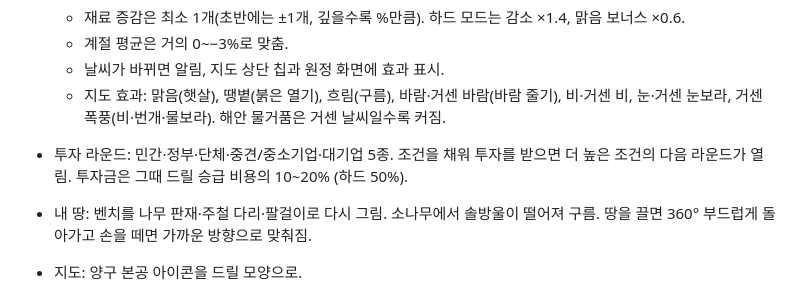
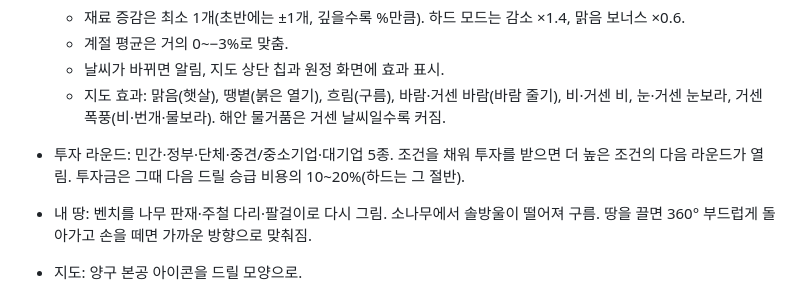
Before and after one commit to minioh81-crypto/trypanon, a Markdown page: CHANGELOG.md, the part around the change. Rendered like a GitHub page.

Commit message:
CHANGELOG 문구 정리
Co-Authored-By: Claude Opus 5.5 <noreply@anthropic.com>
Claude-Session: https://claude.ai/code/session_0152FtyFAR7WqPu9pB5indEr

```diff
--- a/CHANGELOG.md
+++ b/CHANGELOG.md
@@ -170,6 +170,6 @@ v19 이후로는 단계별 실제 코드가 Git 커밋으로도 남아 있습니
   - 계절 평균은 거의 0~−3%로 맞춤.
   - 날씨가 바뀌면 알림, 지도 상단 칩과 원정 화면에 효과 표시.
   - 지도 효과: 맑음(햇살), 땡볕(붉은 열기), 흐림(구름), 바람·거센 바람(바람 줄기), 비·거센 비, 눈·거센 눈보라, 거센 폭풍(비·번개·물보라). 해안 물거품은 거센 날씨일수록 커짐.
-- 투자 라운드: 민간·정부·단체·중견/중소기업·대기업 5종. 조건을 채워 투자를 받으면 더 높은 조건의 다음 라운드가 열림. 투자금은 그때 드릴 승급 비용의 10~20% (하드 50%).
+- 투자 라운드: 민간·정부·단체·중견/중소기업·대기업 5종. 조건을 채워 투자를 받으면 더 높은 조건의 다음 라운드가 열림. 투자금은 그때 다음 드릴 승급 비용의 10~20%(하드는 그 절반).
 - 내 땅: 벤치를 나무 판재·주철 다리·팔걸이로 다시 그림. 소나무에서 솔방울이 떨어져 구름. 땅을 끌면 360° 부드럽게 돌아가고 손을 떼면 가까운 방향으로 맞춰짐.
 - 지도: 양구 본공 아이콘을 드릴 모양으로.
```
